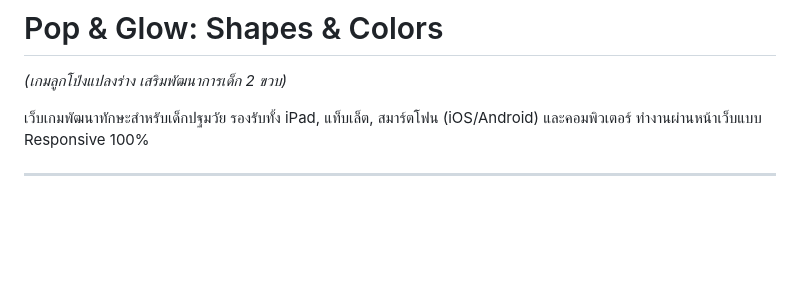
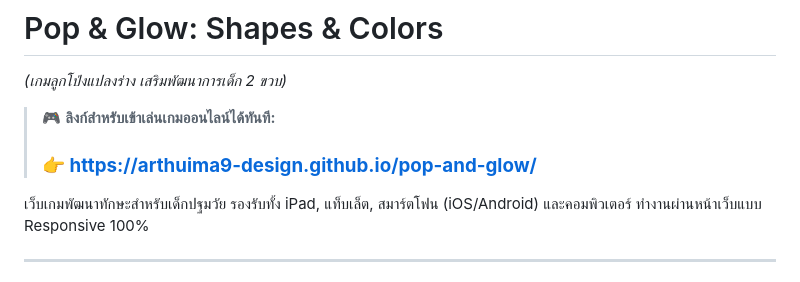
Before and after one commit to arthuima9-design/pop-and-glow, a Markdown page: README.md, the part around the change. GitHub-like rendering; blank space fills up the shorter version.

Commit message:
docs: add live GitHub Pages URL to README

```diff
--- a/README.md
+++ b/README.md
@@ -1,5 +1,8 @@
 # Pop & Glow: Shapes & Colors
 *(เกมลูกโป่งแปลงร่าง เสริมพัฒนาการเด็ก 2 ขวบ)*
+
+> 🎮 **ลิงก์สำหรับเข้าเล่นเกมออนไลน์ได้ทันที:**
+> ### **👉 [https://arthuima9-design.github.io/pop-and-glow/](https://arthuima9-design.github.io/pop-and-glow/)**
 
 เว็บเกมพัฒนาทักษะสำหรับเด็กปฐมวัย รองรับทั้ง iPad, แท็บเล็ต, สมาร์ตโฟน (iOS/Android) และคอมพิวเตอร์ ทำงานผ่านหน้าเว็บแบบ Responsive 100%
 
```
